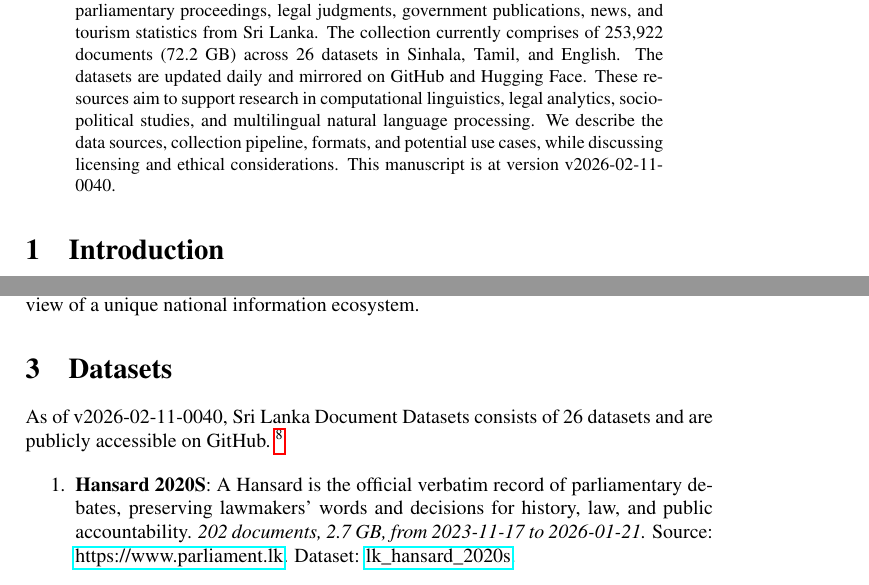
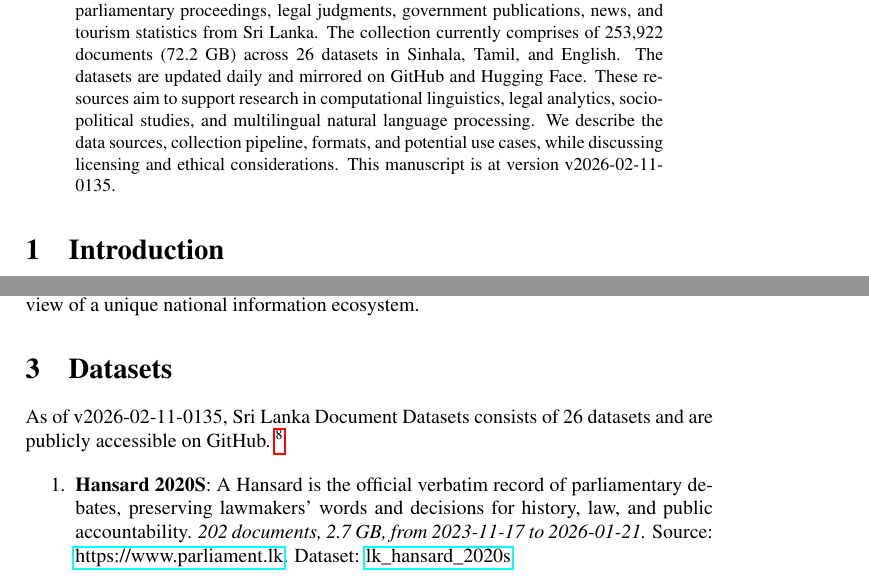
Before and after one commit to nuuuwan/lk_datasets, a LaTeX paper (latex/lk_datasets.tex): two parts of pages 1 and 2 of 7, joined at a grey line, cut so that both start at the same text. Compiled offline with pdfLaTeX; a LaTeX package or settings file that is missing is left out.

Commit message:
🤖 [build.yml] 2026-02-10-2005

```diff
--- a/latex/lk_datasets.tex
+++ b/latex/lk_datasets.tex
@@ -16,7 +16,7 @@
 \normalsize%
 \maketitle%
 \begin{abstract}%
-We present a collection of open, machine-readable document datasets covering parliamentary proceedings, legal judgments, government publications, news, and tourism statistics from Sri Lanka. The collection currently comprises of  253,922  documents (72.2 GB) across 26  datasets in Sinhala, Tamil, and English. The datasets are updated daily and mirrored on GitHub and Hugging Face. These resources aim to support research in computational linguistics, legal analytics, socio-political studies, and multilingual natural language processing. We describe the data sources, collection pipeline, formats, and potential use cases, while discussing licensing and ethical considerations. This manuscript is at version v2026-02-11-0040.%
+We present a collection of open, machine-readable document datasets covering parliamentary proceedings, legal judgments, government publications, news, and tourism statistics from Sri Lanka. The collection currently comprises of  253,922  documents (72.2 GB) across 26  datasets in Sinhala, Tamil, and English. The datasets are updated daily and mirrored on GitHub and Hugging Face. These resources aim to support research in computational linguistics, legal analytics, socio-political studies, and multilingual natural language processing. We describe the data sources, collection pipeline, formats, and potential use cases, while discussing licensing and ethical considerations. This manuscript is at version v2026-02-11-0135.%
 
 %
 \end{abstract}%
@@ -86,7 +86,7 @@ The Sri Lanka Document Datasets aim to fill this gap by aggregating diverse sour
 %
 \section{Datasets}%
 \label{sec:Datasets}%
-As of v2026-02-11-0040, Sri Lanka Document Datasets
+As of v2026-02-11-0135, Sri Lanka Document Datasets
   consists of 26 datasets
  and are publicly accessible on GitHub.%
 ~%
```
Also changed, not shown: README.md, latex/lk_datasets.pdf.
